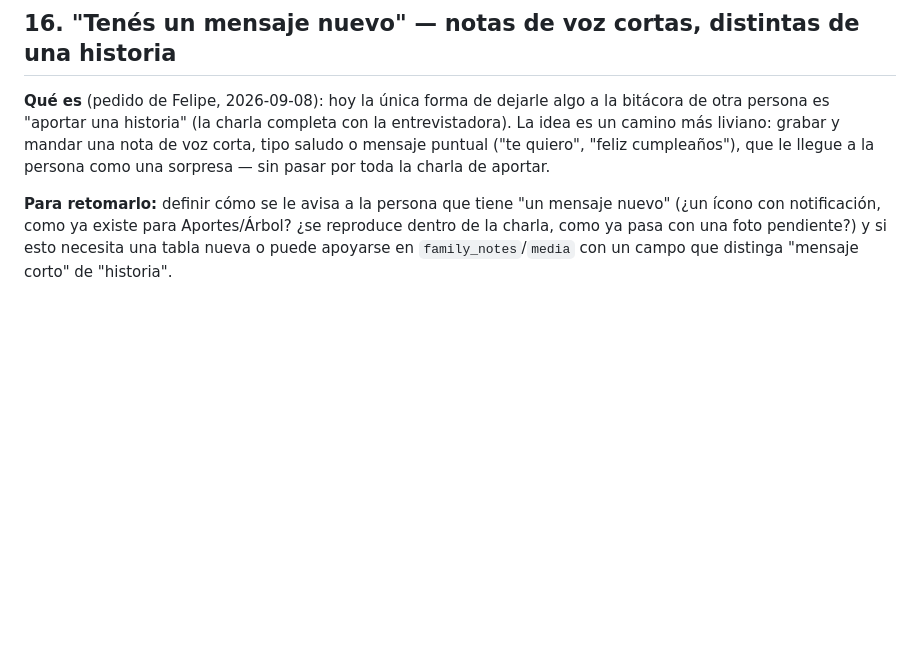
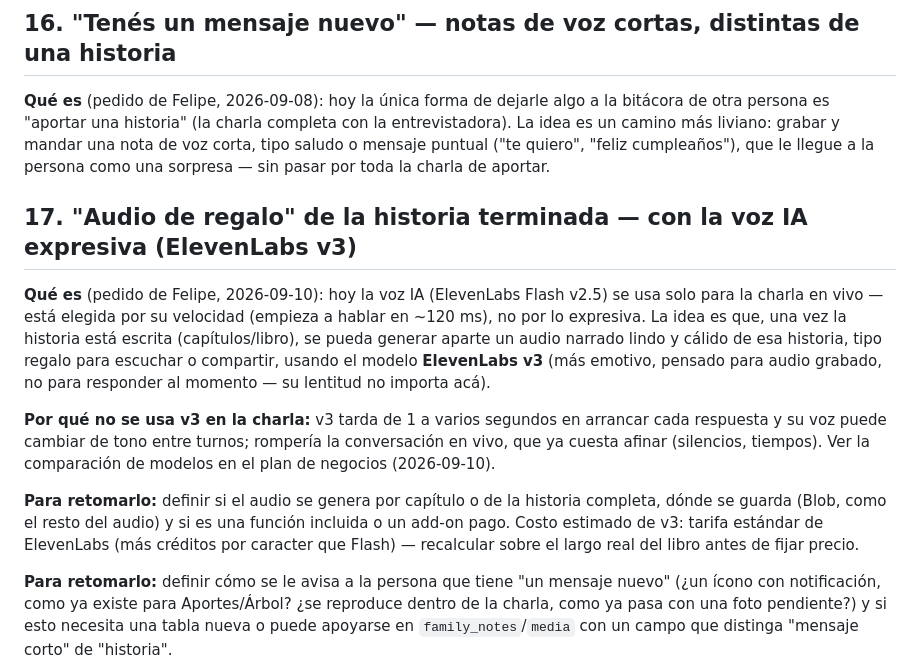
Before and after one commit to felipebn0/bitacora-viva, a Markdown page: BACKLOG.md, the part around the change. GitHub-like rendering; blank space fills up the shorter version.

Commit message:
Backlog #17: audio de regalo de la historia terminada con ElevenLabs v3
Anota la opción de generar, aparte de la charla en vivo, un audio narrado
expresivo de la historia ya escrita usando el modelo v3 (más emotivo, para
audio grabado). La charla sigue con Flash v2.5 por latencia.

Co-Authored-By: Claude Sonnet 5 <noreply@anthropic.com>

```diff
--- a/BACKLOG.md
+++ b/BACKLOG.md
@@ -145,4 +145,12 @@ Pendiente/fuera de alcance de esta vuelta (no adivinado, dejado explícito):
 
 **Qué es** (pedido de Felipe, 2026-09-08): hoy la única forma de dejarle algo a la bitácora de otra persona es "aportar una historia" (la charla completa con la entrevistadora). La idea es un camino más liviano: grabar y mandar una nota de voz corta, tipo saludo o mensaje puntual ("te quiero", "feliz cumpleaños"), que le llegue a la persona como una sorpresa — sin pasar por toda la charla de aportar.
 
+## 17. "Audio de regalo" de la historia terminada — con la voz IA expresiva (ElevenLabs v3)
+
+**Qué es** (pedido de Felipe, 2026-09-10): hoy la voz IA (ElevenLabs Flash v2.5) se usa solo para la charla en vivo — está elegida por su velocidad (empieza a hablar en ~120 ms), no por lo expresiva. La idea es que, una vez la historia está escrita (capítulos/libro), se pueda generar aparte un audio narrado lindo y cálido de esa historia, tipo regalo para escuchar o compartir, usando el modelo **ElevenLabs v3** (más emotivo, pensado para audio grabado, no para responder al momento — su lentitud no importa acá).
+
+**Por qué no se usa v3 en la charla:** v3 tarda de 1 a varios segundos en arrancar cada respuesta y su voz puede cambiar de tono entre turnos; rompería la conversación en vivo, que ya cuesta afinar (silencios, tiempos). Ver la comparación de modelos en el plan de negocios (2026-09-10).
+
+**Para retomarlo:** definir si el audio se genera por capítulo o de la historia completa, dónde se guarda (Blob, como el resto del audio) y si es una función incluida o un add-on pago. Costo estimado de v3: tarifa estándar de ElevenLabs (más créditos por caracter que Flash) — recalcular sobre el largo real del libro antes de fijar precio.
+
 **Para retomarlo:** definir cómo se le avisa a la persona que tiene "un mensaje nuevo" (¿un ícono con notificación, como ya existe para Aportes/Árbol? ¿se reproduce dentro de la charla, como ya pasa con una foto pendiente?) y si esto necesita una tabla nueva o puede apoyarse en `family_notes`/`media` con un campo que distinga "mensaje corto" de "historia".
```
